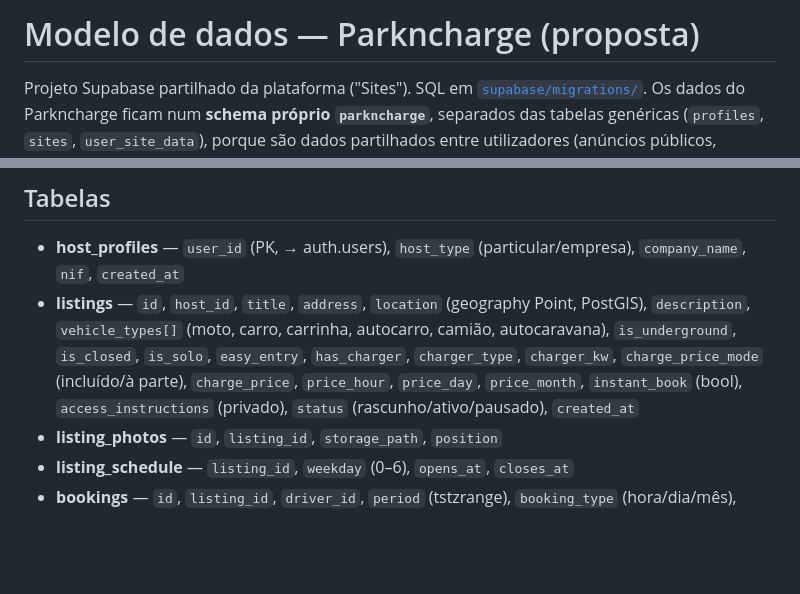
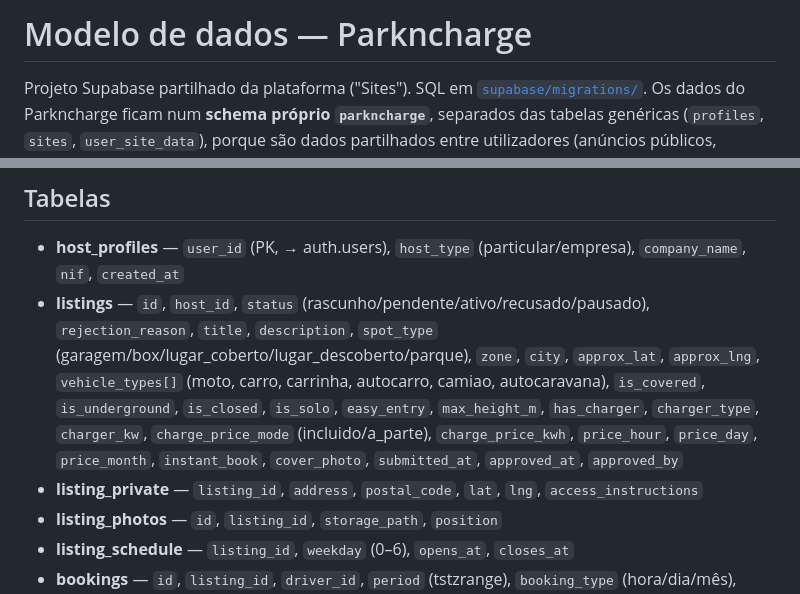
Before and after one commit to Sebalca/parkncharge, a Markdown page: docs/modelo-dados.md, 2 parts joined by grey strips. Rendered like a GitHub page; blank space fills up the shorter version.

Commit message:
Docs: modelo de dados atualizado à v0.2
Co-Authored-By: Claude Opus 5.5 <noreply@anthropic.com>
Claude-Session: https://claude.ai/code/session_01GWFMzCVfusE8YNRkWFMG5o

```diff
--- a/docs/modelo-dados.md
+++ b/docs/modelo-dados.md
@@ -1,4 +1,4 @@
-# Modelo de dados — Parkncharge (proposta)
+# Modelo de dados — Parkncharge
 
 Projeto Supabase partilhado da plataforma ("Sites"). SQL em [`supabase/migrations/`](../supabase/migrations/). Os dados do Parkncharge ficam num **schema próprio `parkncharge`**,
 separados das tabelas genéricas (`profiles`, `sites`, `user_site_data`), porque são dados partilhados entre utilizadores
@@ -25,12 +25,13 @@ separados das tabelas genéricas (`profiles`, `sites`, `user_site_data`), porque
 
 ## Tabelas
 - **host_profiles** — `user_id` (PK, → auth.users), `host_type` (particular/empresa), `company_name`, `nif`, `created_at`
-- **listings** — `id`, `host_id`, `title`, `address`, `location` (geography Point, PostGIS), `description`,
-  `vehicle_types[]` (moto, carro, carrinha, autocarro, camião, autocaravana),
-  `is_underground`, `is_closed`, `is_solo`, `easy_entry`,
-  `has_charger`, `charger_type`, `charger_kw`, `charge_price_mode` (incluído/à parte), `charge_price`,
-  `price_hour`, `price_day`, `price_month`, `instant_book` (bool), `access_instructions` (privado),
-  `status` (rascunho/ativo/pausado), `created_at`
+- **listings** — `id`, `host_id`, `status` (rascunho/pendente/ativo/recusado/pausado), `rejection_reason`, `title`, `description`,
+  `spot_type` (garagem/box/lugar_coberto/lugar_descoberto/parque), `zone`, `city`, `approx_lat`, `approx_lng`,
+  `vehicle_types[]` (moto, carro, carrinha, autocarro, camiao, autocaravana),
+  `is_covered`, `is_underground`, `is_closed`, `is_solo`, `easy_entry`, `max_height_m`,
+  `has_charger`, `charger_type`, `charger_kw`, `charge_price_mode` (incluido/a_parte), `charge_price_kwh`,
+  `price_hour`, `price_day`, `price_month`, `instant_book`, `cover_photo`, `submitted_at`, `approved_at`, `approved_by`
+- **listing_private** — `listing_id`, `address`, `postal_code`, `lat`, `lng`, `access_instructions`
 - **listing_photos** — `id`, `listing_id`, `storage_path`, `position`
 - **listing_schedule** — `listing_id`, `weekday` (0–6), `opens_at`, `closes_at`
 - **bookings** — `id`, `listing_id`, `driver_id`, `period` (tstzrange), `booking_type` (hora/dia/mês), `total_price`,
```
